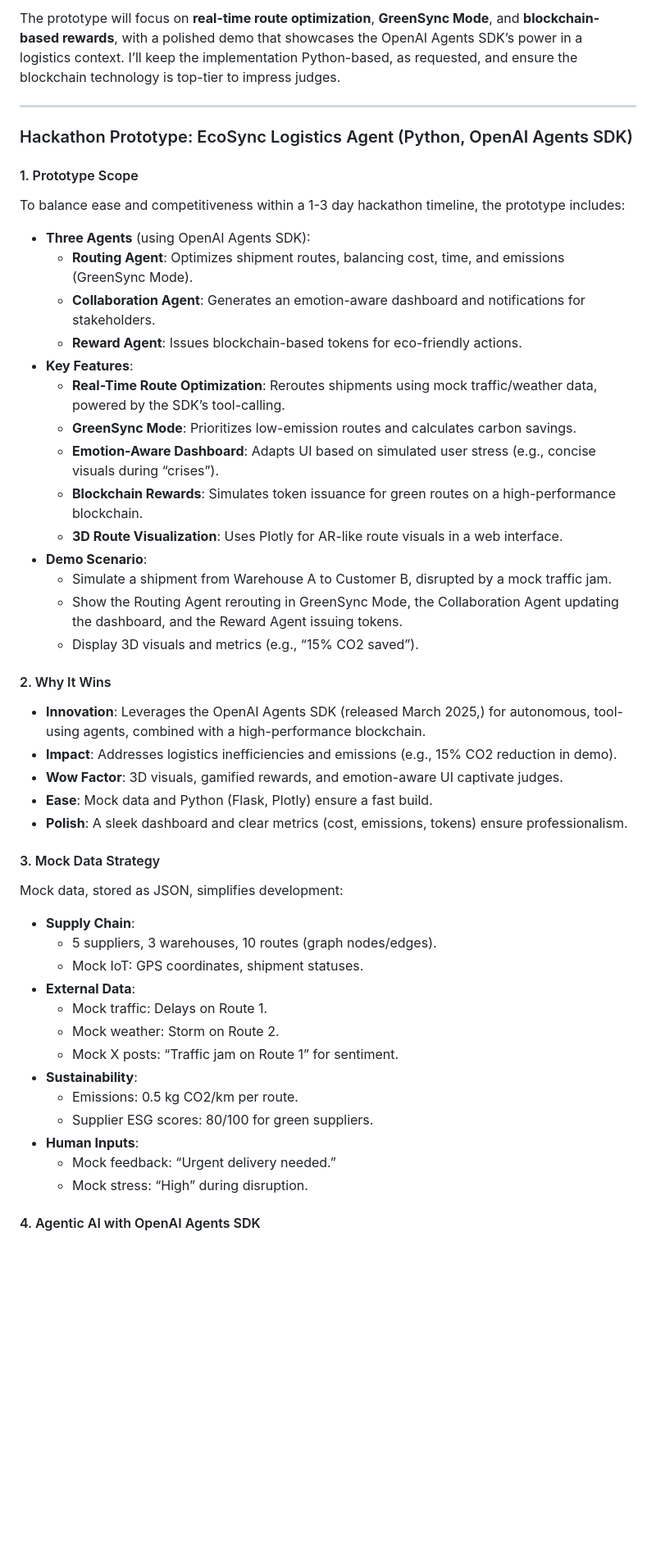
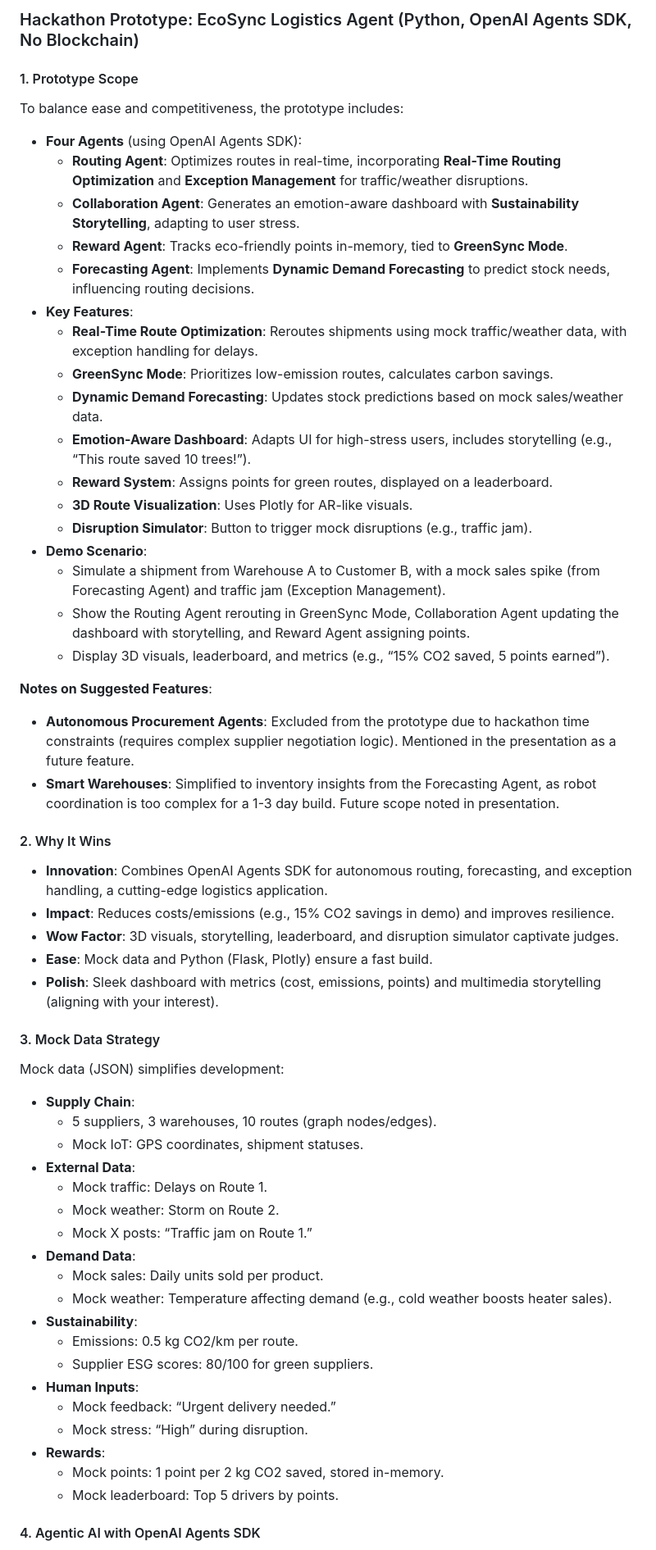
Before and after one commit to wacif/AIGenesis, a Markdown page: README.md, the part around one of its changes. Shown at 82% size. Rendered like a GitHub page; blank space fills up the shorter version.

```diff
--- a/README.md
+++ b/README.md
@@ -1,47 +1,56 @@
-The prototype will focus on **real-time route optimization**, **GreenSync Mode**, and **blockchain-based rewards**, with a polished demo that showcases the OpenAI Agents SDK’s power in a logistics context. I’ll keep the implementation Python-based, as requested, and ensure the blockchain technology is top-tier to impress judges.
-
----
-
-### Hackathon Prototype: EcoSync Logistics Agent (Python, OpenAI Agents SDK)
+### Hackathon Prototype: EcoSync Logistics Agent (Python, OpenAI Agents SDK, No Blockchain)
 
 #### 1. Prototype Scope
-To balance ease and competitiveness within a 1-3 day hackathon timeline, the prototype includes:
-- **Three Agents** (using OpenAI Agents SDK):
-  - **Routing Agent**: Optimizes shipment routes, balancing cost, time, and emissions (GreenSync Mode).
-  - **Collaboration Agent**: Generates an emotion-aware dashboard and notifications for stakeholders.
-  - **Reward Agent**: Issues blockchain-based tokens for eco-friendly actions.
+To balance ease and competitiveness, the prototype includes:
+- **Four Agents** (using OpenAI Agents SDK):
+  - **Routing Agent**: Optimizes routes in real-time, incorporating **Real-Time Routing Optimization** and **Exception Management** for traffic/weather disruptions.
+  - **Collaboration Agent**: Generates an emotion-aware dashboard with **Sustainability Storytelling**, adapting to user stress.
+  - **Reward Agent**: Tracks eco-friendly points in-memory, tied to **GreenSync Mode**.
+  - **Forecasting Agent**: Implements **Dynamic Demand Forecasting** to predict stock needs, influencing routing decisions.
 - **Key Features**:
-  - **Real-Time Route Optimization**: Reroutes shipments using mock traffic/weather data, powered by the SDK’s tool-calling.
-  - **GreenSync Mode**: Prioritizes low-emission routes and calculates carbon savings.
-  - **Emotion-Aware Dashboard**: Adapts UI based on simulated user stress (e.g., concise visuals during “crises”).
-  - **Blockchain Rewards**: Simulates token issuance for green routes on a high-performance blockchain.
-  - **3D Route Visualization**: Uses Plotly for AR-like route visuals in a web interface.
+  - **Real-Time Route Optimization**: Reroutes shipments using mock traffic/weather data, with exception handling for delays.
+  - **GreenSync Mode**: Prioritizes low-emission routes, calculates carbon savings.
+  - **Dynamic Demand Forecasting**: Updates stock predictions based on mock sales/weather data.
+  - **Emotion-Aware Dashboard**: Adapts UI for high-stress users, includes storytelling (e.g., “This route saved 10 trees!”).
+  - **Reward System**: Assigns points for green routes, displayed on a leaderboard.
+  - **3D Route Visualization**: Uses Plotly for AR-like visuals.
+  - **Disruption Simulator**: Button to trigger mock disruptions (e.g., traffic jam).
 - **Demo Scenario**:
-  - Simulate a shipment from Warehouse A to Customer B, disrupted by a mock traffic jam.
-  - Show the Routing Agent rerouting in GreenSync Mode, the Collaboration Agent updating the dashboard, and the Reward Agent issuing tokens.
-  - Display 3D visuals and metrics (e.g., “15% CO2 saved”).
+  - Simulate a shipment from Warehouse A to Customer B, with a mock sales spike (from Forecasting Agent) and traffic jam (Exception Management).
+  - Show the Routing Agent rerouting in GreenSync Mode, Collaboration Agent updating the dashboard with storytelling, and Reward Agent assigning points.
+  - Display 3D visuals, leaderboard, and metrics (e.g., “15% CO2 saved, 5 points earned”).
+
+**Notes on Suggested Features**:
+- **Autonomous Procurement Agents**: Excluded from the prototype due to hackathon time constraints (requires complex supplier negotiation logic). Mentioned in the presentation as a future feature.
+- **Smart Warehouses**: Simplified to inventory insights from the Forecasting Agent, as robot coordination is too complex for a 1-3 day build. Future scope noted in presentation.
 
 #### 2. Why It Wins
-- **Innovation**: Leverages the OpenAI Agents SDK (released March 2025,) for autonomous, tool-using agents, combined with a high-performance blockchain.[](https://openai.github.io/openai-agents-python/)
-- **Impact**: Addresses logistics inefficiencies and emissions (e.g., 15% CO2 reduction in demo).
-- **Wow Factor**: 3D visuals, gamified rewards, and emotion-aware UI captivate judges.
+- **Innovation**: Combines OpenAI Agents SDK for autonomous routing, forecasting, and exception handling, a cutting-edge logistics application.
+- **Impact**: Reduces costs/emissions (e.g., 15% CO2 savings in demo) and improves resilience.
+- **Wow Factor**: 3D visuals, storytelling, leaderboard, and disruption simulator captivate judges.
 - **Ease**: Mock data and Python (Flask, Plotly) ensure a fast build.
-- **Polish**: A sleek dashboard and clear metrics (cost, emissions, tokens) ensure professionalism.
+- **Polish**: Sleek dashboard with metrics (cost, emissions, points) and multimedia storytelling (aligning with your interest).
 
 #### 3. Mock Data Strategy
-Mock data, stored as JSON, simplifies development:
+Mock data (JSON) simplifies development:
 - **Supply Chain**:
   - 5 suppliers, 3 warehouses, 10 routes (graph nodes/edges).
   - Mock IoT: GPS coordinates, shipment statuses.
 - **External Data**:
   - Mock traffic: Delays on Route 1.
   - Mock weather: Storm on Route 2.
-  - Mock X posts: “Traffic jam on Route 1” for sentiment.
+  - Mock X posts: “Traffic jam on Route 1.”
+- **Demand Data**:
+  - Mock sales: Daily units sold per product.
+  - Mock weather: Temperature affecting demand (e.g., cold weather boosts heater sales).
 - **Sustainability**:
   - Emissions: 0.5 kg CO2/km per route.
   - Supplier ESG scores: 80/100 for green suppliers.
 - **Human Inputs**:
   - Mock feedback: “Urgent delivery needed.”
   - Mock stress: “High” during disruption.
+- **Rewards**:
+  - Mock points: 1 point per 2 kg CO2 saved, stored in-memory.
+  - Mock leaderboard: Top 5 drivers by points.
 
 #### 4. Agentic AI with OpenAI Agents SDK
```
Also changed, not shown: other parts of README.md (+342 -218 lines).
